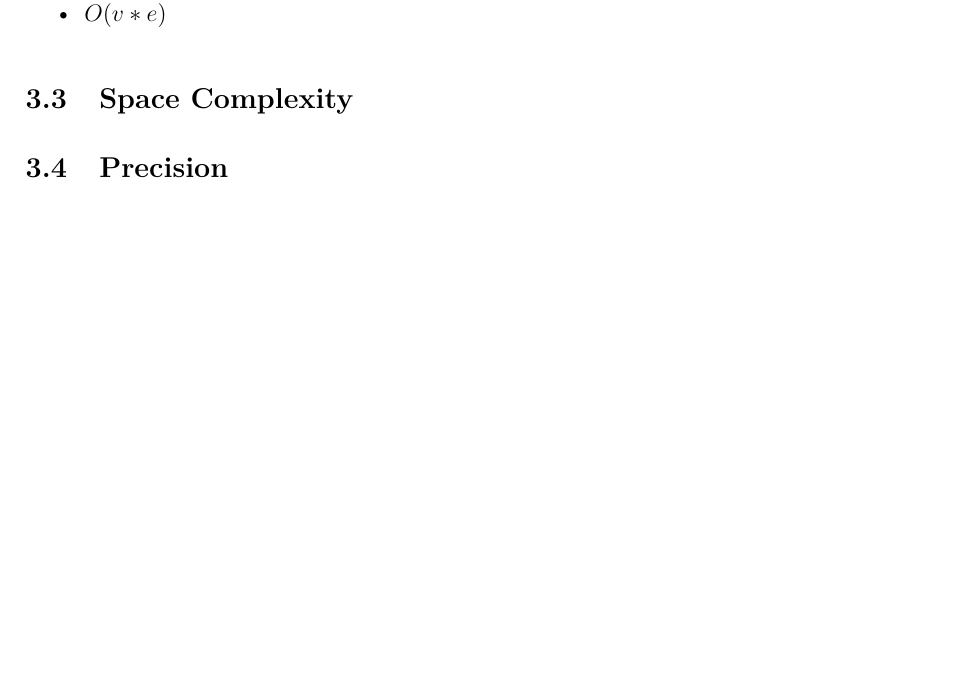
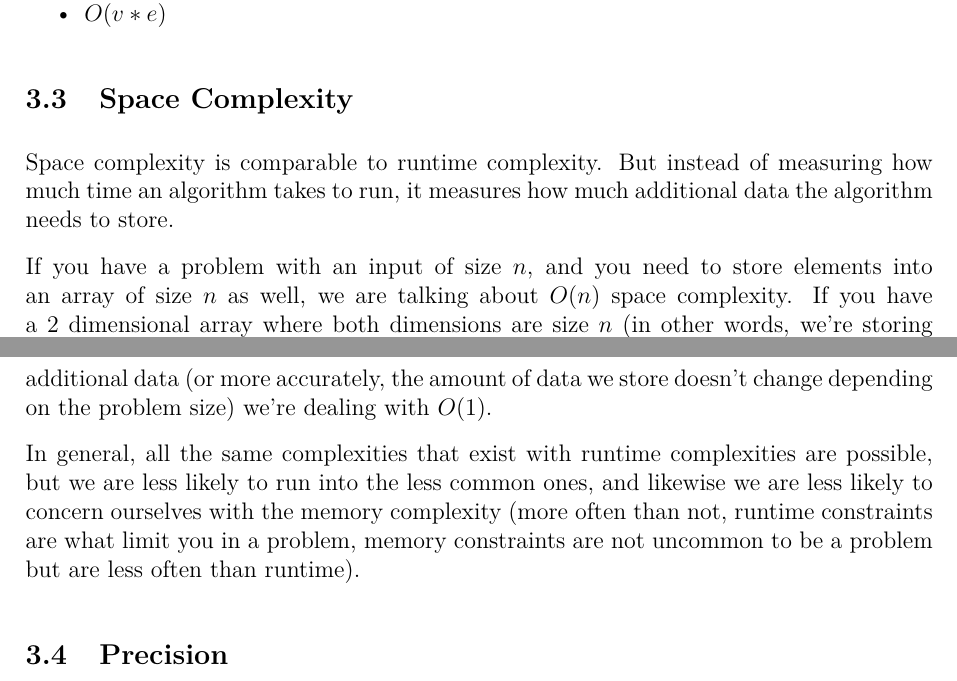
Before and after one commit to JarateKing/Competitive-Programming-Textbook, a LaTeX document (main.tex, which reads chapters/algorithm-analysis.tex): part of page 13 of 27 before the commit and two parts of pages 13 and 14 of 28 after it, the two joined at a grey line, cut so that both start at the same text, the shorter picture padded with empty space. Compiled offline with pdfLaTeX.

Commit message:
added space complexity

```diff
--- a/chapters/algorithm-analysis.tex
+++ b/chapters/algorithm-analysis.tex
@@ -36,6 +36,13 @@ As well, there are sometimes time complexities that rely on multiple variables.
 \end{itemize}
 
 \subsection{Space Complexity}
+
+Space complexity is comparable to runtime complexity. But instead of measuring how much time an algorithm takes to run, it measures how much additional data the algorithm needs to store.
+
+If you have a problem with an input of size $n$, and you need to store elements into an array of size $n$ as well, we are talking about $O(n)$ space complexity. If you have a 2 dimensional array where both dimensions are size $n$ (in other words, we're storing $n^2$ individual elements), our space complexity is $O(n^2)$. If we never have to store any additional data (or more accurately, the amount of data we store doesn't change depending on the problem size) we're dealing with $O(1)$.
+
+In general, all the same complexities that exist with runtime complexities are possible, but we are less likely to run into the less common ones, and likewise we are less likely to concern ourselves with the memory complexity (more often than not, runtime constraints are what limit you in a problem, memory constraints are not uncommon to be a problem but are less often than runtime).
+
 \subsection{Precision}
 \subsubsection{Integer Types}
 \subsubsection{Floating Point Types}
```
